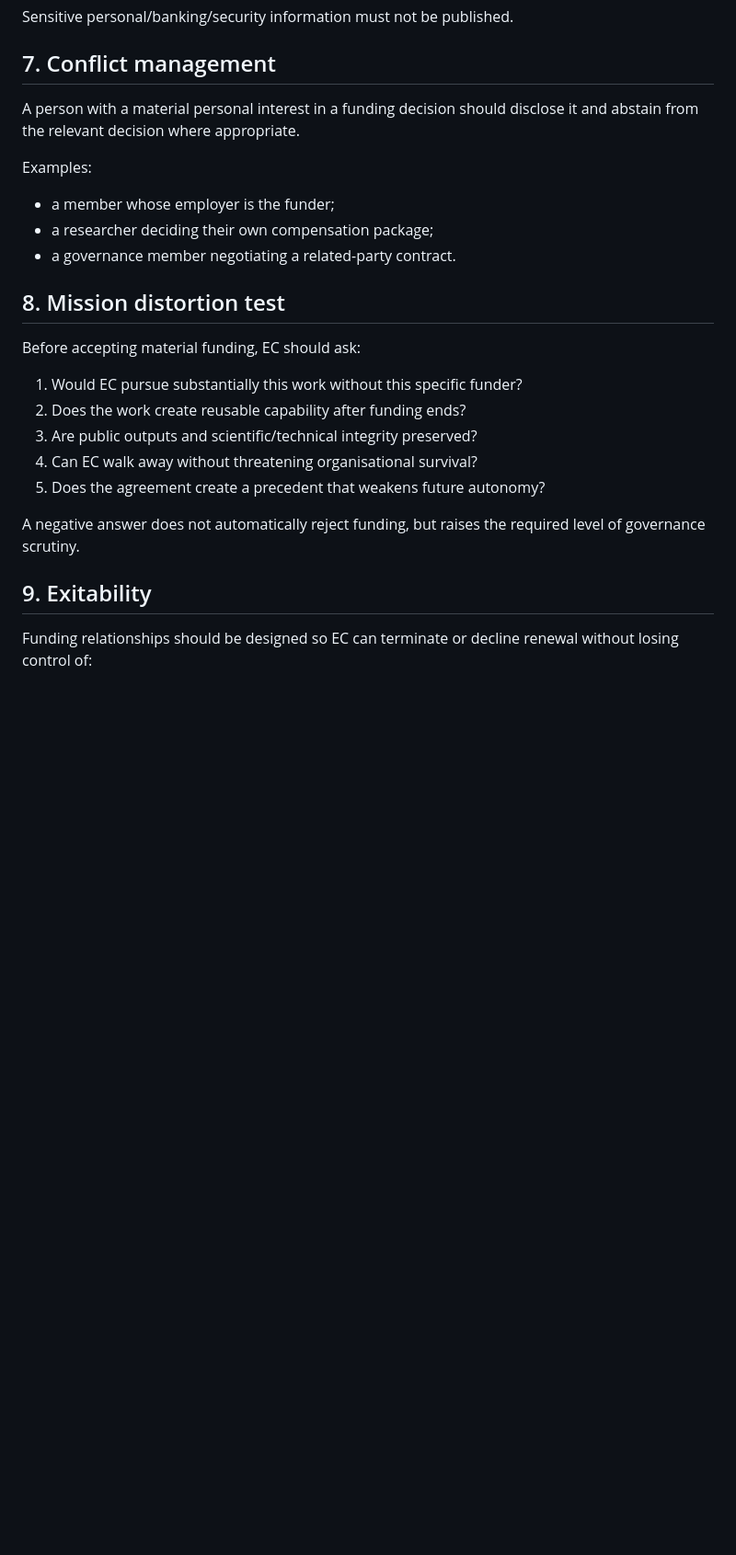
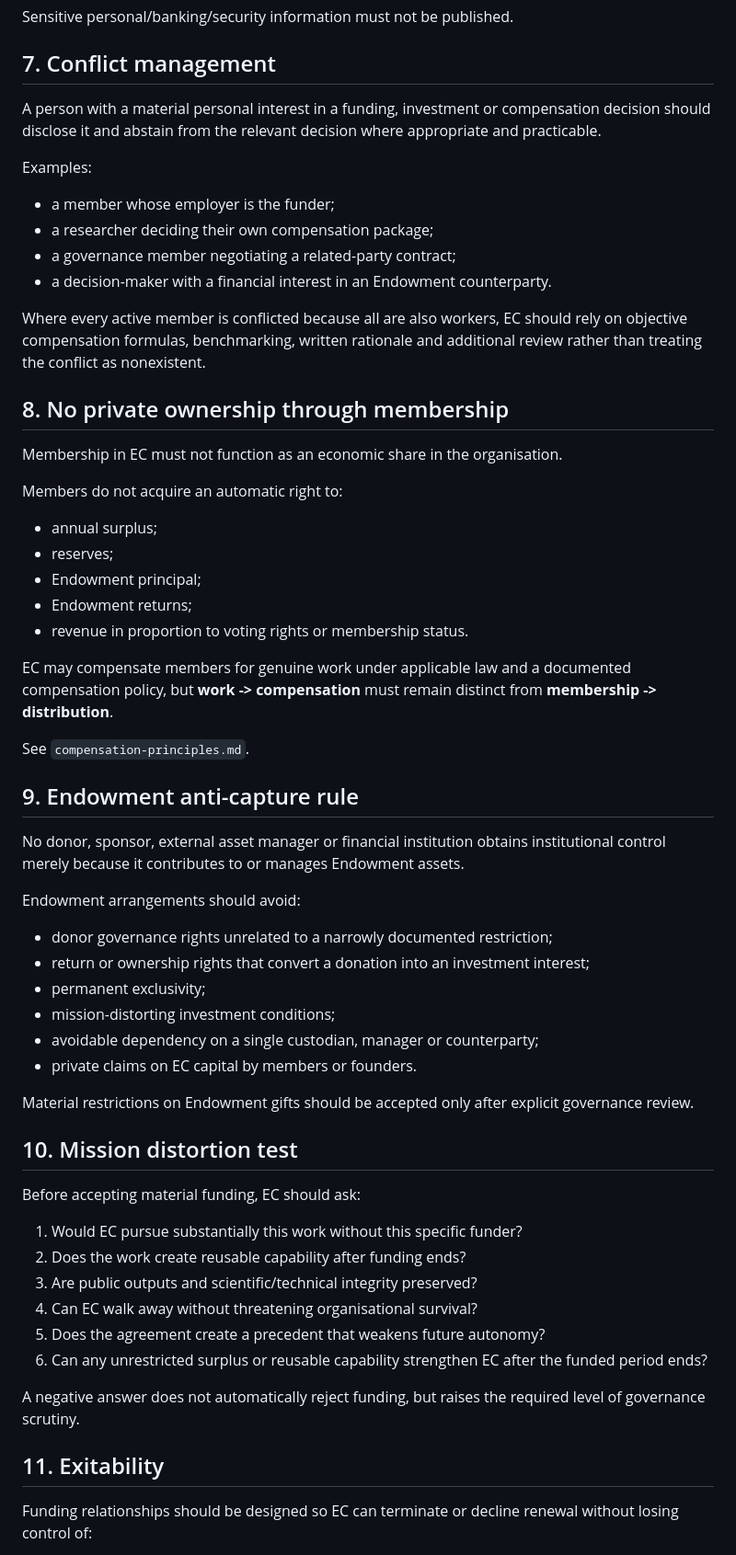
Before and after one commit to Exergism-Commons/funding, a Markdown page: strategy/anti-capture-policy.md, the part around one of its changes. Shown at 92% size. GitHub-like rendering; blank space fills up the shorter version.

Commit message:
Extend anti-capture rules to endowment and compensation

```diff
--- a/strategy/anti-capture-policy.md
+++ b/strategy/anti-capture-policy.md
@@ -86,15 +89,49 @@ Sensitive personal/banking/security information must not be published.
 
 ## 7. Conflict management
 
-A person with a material personal interest in a funding decision should disclose it and abstain from the relevant decision where appropriate.
+A person with a material personal interest in a funding, investment or compensation decision should disclose it and abstain from the relevant decision where appropriate and practicable.
 
 Examples:
 
 - a member whose employer is the funder;
 - a researcher deciding their own compensation package;
-- a governance member negotiating a related-party contract.
+- a governance member negotiating a related-party contract;
+- a decision-maker with a financial interest in an Endowment counterparty.
 
-## 8. Mission distortion test
+Where every active member is conflicted because all are also workers, EC should rely on objective compensation formulas, benchmarking, written rationale and additional review rather than treating the conflict as nonexistent.
+
+## 8. No private ownership through membership
+
+Membership in EC must not function as an economic share in the organisation.
+
+Members do not acquire an automatic right to:
+
+- annual surplus;
+- reserves;
+- Endowment principal;
+- Endowment returns;
+- revenue in proportion to voting rights or membership status.
+
+EC may compensate members for genuine work under applicable law and a documented compensation policy, but **work -> compensation** must remain distinct from **membership -> distribution**.
+
+See `compensation-principles.md`.
+
+## 9. Endowment anti-capture rule
+
+No donor, sponsor, external asset manager or financial institution obtains institutional control merely because it contributes to or manages Endowment assets.
+
+Endowment arrangements should avoid:
+
+- donor governance rights unrelated to a narrowly documented restriction;
+- return or ownership rights that convert a donation into an investment interest;
+- permanent exclusivity;
+- mission-distorting investment conditions;
+- avoidable dependency on a single custodian, manager or counterparty;
+- private claims on EC capital by members or founders.
+
+Material restrictions on Endowment gifts should be accepted only after explicit governance review.
+
+## 10. Mission distortion test
 
 Before accepting material funding, EC should ask:
 
@@ -103,10 +140,11 @@ Before accepting material funding, EC should ask:
 3. Are public outputs and scientific/technical integrity preserved?
 4. Can EC walk away without threatening organisational survival?
 5. Does the agreement create a precedent that weakens future autonomy?
+6. Can any unrestricted surplus or reusable capability strengthen EC after the funded period ends?
 
 A negative answer does not automatically reject funding, but raises the required level of governance scrutiny.
 
-## 9. Exitability
+## 11. Exitability
 
 Funding relationships should be designed so EC can terminate or decline renewal without losing control of:
 
```
Also changed, not shown: other parts of strategy/anti-capture-policy.md (+13 -6 lines).
